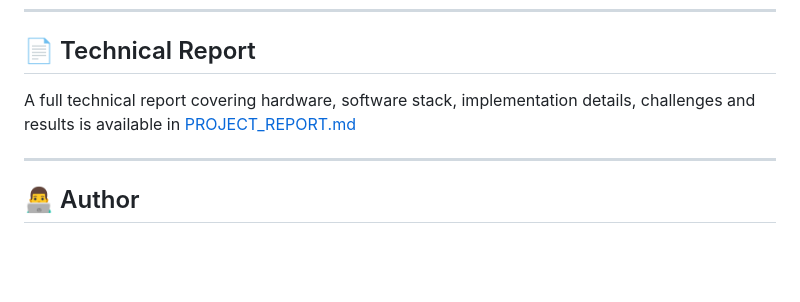
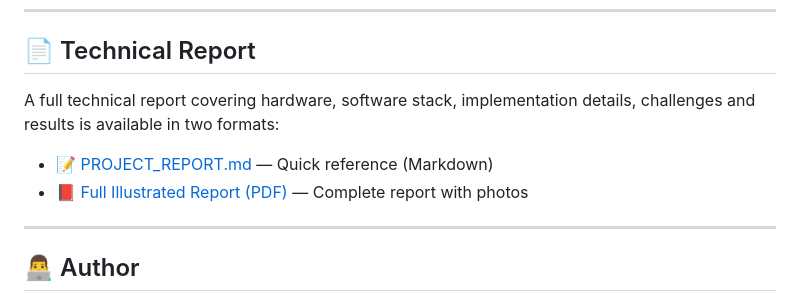
Before and after one commit to ajmalpro11/smart-room-intelligence, a Markdown page: README.md, the part around the change. GitHub-like rendering; blank space fills up the shorter version.

Commit message:
Add illustrated PDF report and update README

```diff
--- a/README.md
+++ b/README.md
@@ -233,9 +233,10 @@ nano .env
 ## 📄 Technical Report
 
 A full technical report covering hardware, software stack, implementation
-details, challenges and results is available in
-[PROJECT_REPORT.md](PROJECT_REPORT.md)
+details, challenges and results is available in two formats:
 
+- 📝 [PROJECT_REPORT.md](PROJECT_REPORT.md) — Quick reference (Markdown)
+- 📕 [Full Illustrated Report (PDF)](Smart_Room_Intelligence_Report.pdf) — Complete report with photos
 ---
 
 ## 👨‍💻 Author
```
